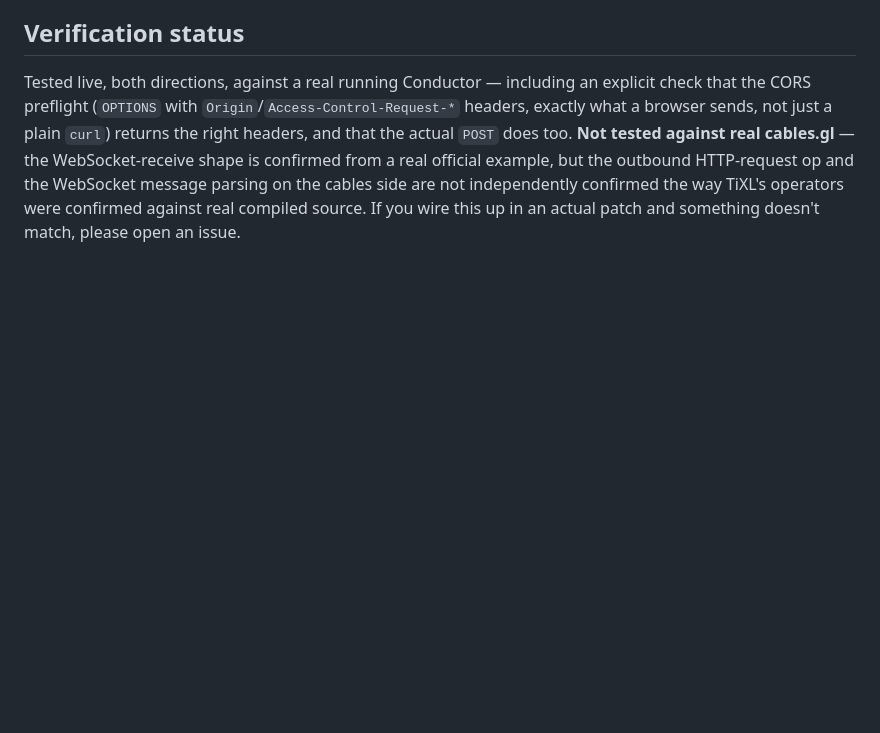
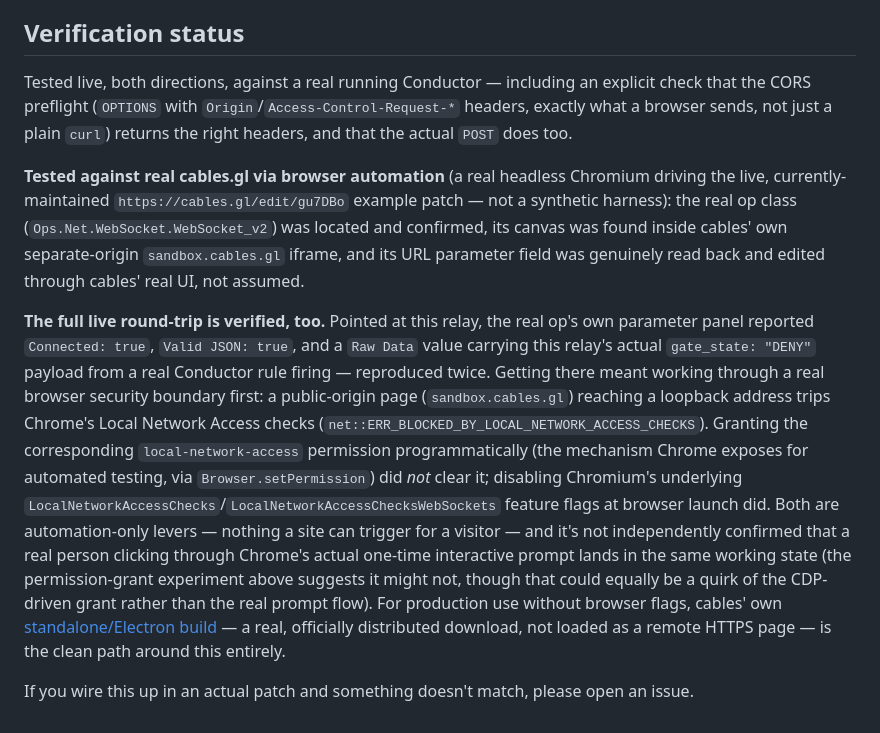
Before and after one commit to vdmo/pchi, a Markdown page: tools/cables-pchi-relay/README.md, the part around the change. GitHub-like rendering; blank space fills up the shorter version.

Commit message:
docs(cables-relay): update verification status with real browser-automation findings (#11)
* docs(cables-relay): update verification status with real browser-automation findings

The "not tested against real cables.gl" caveat was written before live
browser automation against the actual cables.gl editor (real op class
confirmed, real DOM field editing verified). Replace it with what was
actually proven, and name the real blocker found afterward — Chrome's
Local Network Access policy blocking a public-origin page from reaching
localhost, not a defect in the relay or in cables.

Co-Authored-By: Claude Sonnet 5 <noreply@anthropic.com>

* docs(cables-relay): confirm the full live round-trip actually works

Follow-up to the previous commit on this branch, which documented that
a round-trip wasn't completed yet. It now is: driven end to end
against the real public cables.gl editor, the live WebSocket_v2 op
showed Connected/Valid JSON/Raw Data with this relay's real DENY
payload, reproduced twice. Records exactly what unblocked it
(Chromium feature flags, not a permission grant) and what's still
unconfirmed (whether a real user's interactive permission prompt
behaves the same way).

Co-Authored-By: Claude Sonnet 5 <noreply@anthropic.com>

---------

Co-authored-by: vdmo <vdmo@users.noreply.github.com>
Co-authored-by: Claude Sonnet 5 <noreply@anthropic.com>

```diff
--- a/tools/cables-pchi-relay/README.md
+++ b/tools/cables-pchi-relay/README.md
@@ -95,9 +95,39 @@ Tested live, both directions, against a real running Conductor —
 including an explicit check that the CORS preflight (`OPTIONS` with
 `Origin`/`Access-Control-Request-*` headers, exactly what a browser
 sends, not just a plain `curl`) returns the right headers, and that the
-actual `POST` does too. **Not tested against real cables.gl** — the
-WebSocket-receive shape is confirmed from a real official example, but
-the outbound HTTP-request op and the WebSocket message parsing on the
-cables side are not independently confirmed the way TiXL's operators
-were confirmed against real compiled source. If you wire this up in an
-actual patch and something doesn't match, please open an issue.
+actual `POST` does too.
+
+**Tested against real cables.gl via browser automation** (a real
+headless Chromium driving the live, currently-maintained
+`https://cables.gl/edit/gu7DBo` example patch — not a synthetic
+harness): the real op class (`Ops.Net.WebSocket.WebSocket_v2`) was
+located and confirmed, its canvas was found inside cables' own
+separate-origin `sandbox.cables.gl` iframe, and its URL parameter field
+was genuinely read back and edited through cables' real UI, not
+assumed.
+
+**The full live round-trip is verified, too.** Pointed at this relay,
+the real op's own parameter panel reported `Connected: true`,
+`Valid JSON: true`, and a `Raw Data` value carrying this relay's actual
+`gate_state: "DENY"` payload from a real Conductor rule firing —
+reproduced twice. Getting there meant working through a real browser
+security boundary first: a public-origin page (`sandbox.cables.gl`)
+reaching a loopback address trips Chrome's Local Network Access checks
+(`net::ERR_BLOCKED_BY_LOCAL_NETWORK_ACCESS_CHECKS`). Granting the
+corresponding `local-network-access` permission programmatically (the
+mechanism Chrome exposes for automated testing, via
+`Browser.setPermission`) did *not* clear it; disabling Chromium's
+underlying `LocalNetworkAccessChecks`/`LocalNetworkAccessChecksWebSockets`
+feature flags at browser launch did. Both are automation-only levers —
+nothing a site can trigger for a visitor — and it's not independently
+confirmed that a real person clicking through Chrome's actual one-time
+interactive prompt lands in the same working state (the permission-grant
+experiment above suggests it might not, though that could equally be a
+quirk of the CDP-driven grant rather than the real prompt flow). For
+production use without browser flags, cables' own
+[standalone/Electron build](https://cables.gl/standalone) — a real,
+officially distributed download, not loaded as a remote HTTPS page —
+is the clean path around this entirely.
+
+If you wire this up in an actual patch and something doesn't match,
+please open an issue.
```
